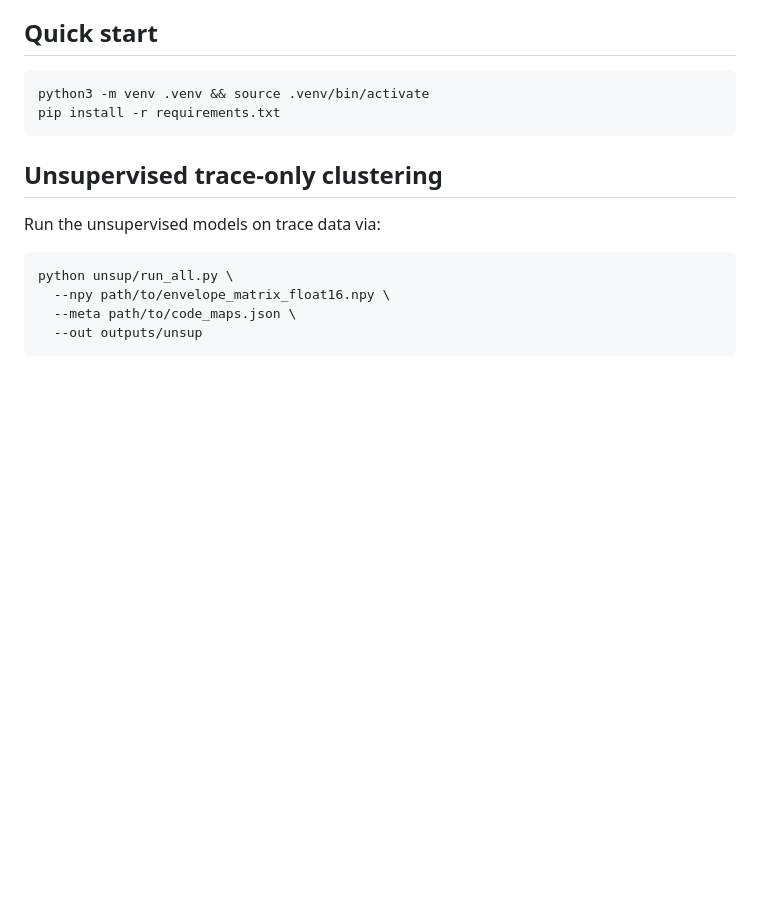
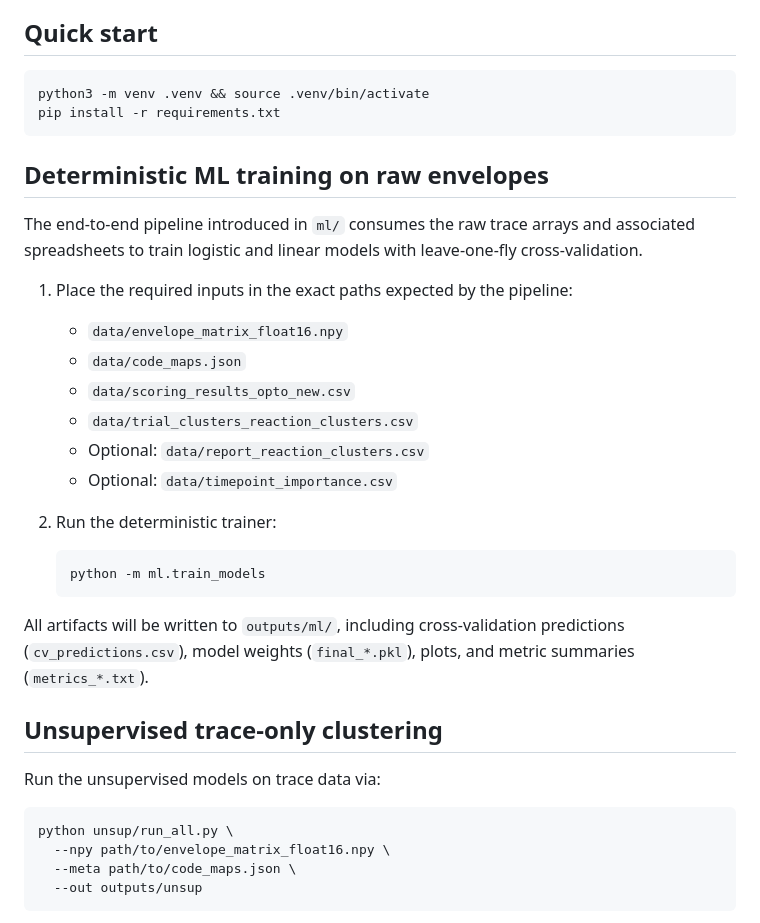
Before and after one commit to colehanan1/FlyBehaviorScoring, a Markdown page: README.md, the part around the change. Drawn GitHub-style; blank space fills up the shorter version.

Commit message:
Document raw-envelope training pipeline

````diff
--- a/README.md
+++ b/README.md
@@ -12,6 +12,29 @@ A ready-to-run, Git-ready project to:
 python3 -m venv .venv && source .venv/bin/activate
 pip install -r requirements.txt
 ```
+
+## Deterministic ML training on raw envelopes
+
+The end-to-end pipeline introduced in `ml/` consumes the raw trace arrays and
+associated spreadsheets to train logistic and linear models with leave-one-fly
+cross-validation.
+
+1. Place the required inputs in the exact paths expected by the pipeline:
+   - `data/envelope_matrix_float16.npy`
+   - `data/code_maps.json`
+   - `data/scoring_results_opto_new.csv`
+   - `data/trial_clusters_reaction_clusters.csv`
+   - Optional: `data/report_reaction_clusters.csv`
+   - Optional: `data/timepoint_importance.csv`
+2. Run the deterministic trainer:
+
+   ```bash
+   python -m ml.train_models
+   ```
+
+All artifacts will be written to `outputs/ml/`, including cross-validation
+predictions (`cv_predictions.csv`), model weights (`final_*.pkl`), plots, and
+metric summaries (`metrics_*.txt`).
 
 ## Unsupervised trace-only clustering
 
````
